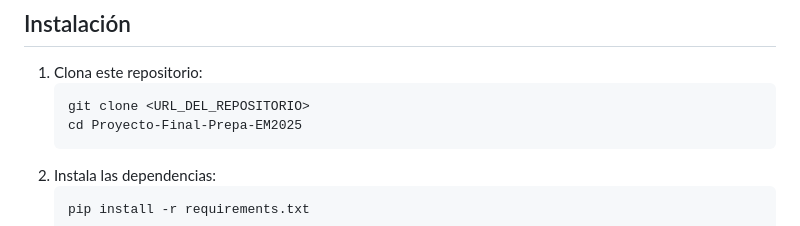
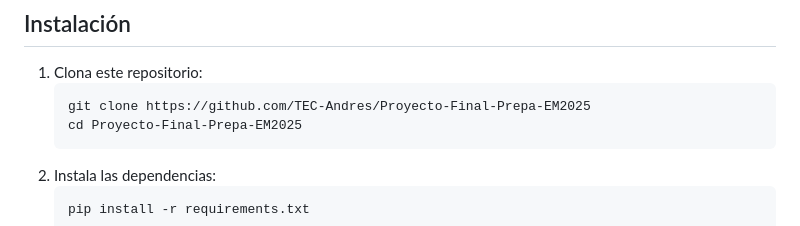
Before and after one commit to TEC-Andres/Proyecto-Final-Prepa-EM2025, a Markdown page: README.md, the part around the change. GitHub-like rendering.

Commit message:
Signed-off-by: Andres Rodriguez <a01287002@tec.mx>

````diff
--- a/README.md
+++ b/README.md
@@ -26,7 +26,7 @@ Este proyecto es una aplicación de gestión de inventarios y transacciones, dis
 ## Instalación
 1. Clona este repositorio:
    ```bash
-   git clone <URL_DEL_REPOSITORIO>
+   git clone https://github.com/TEC-Andres/Proyecto-Final-Prepa-EM2025
    cd Proyecto-Final-Prepa-EM2025
    ```
 2. Instala las dependencias:
````
